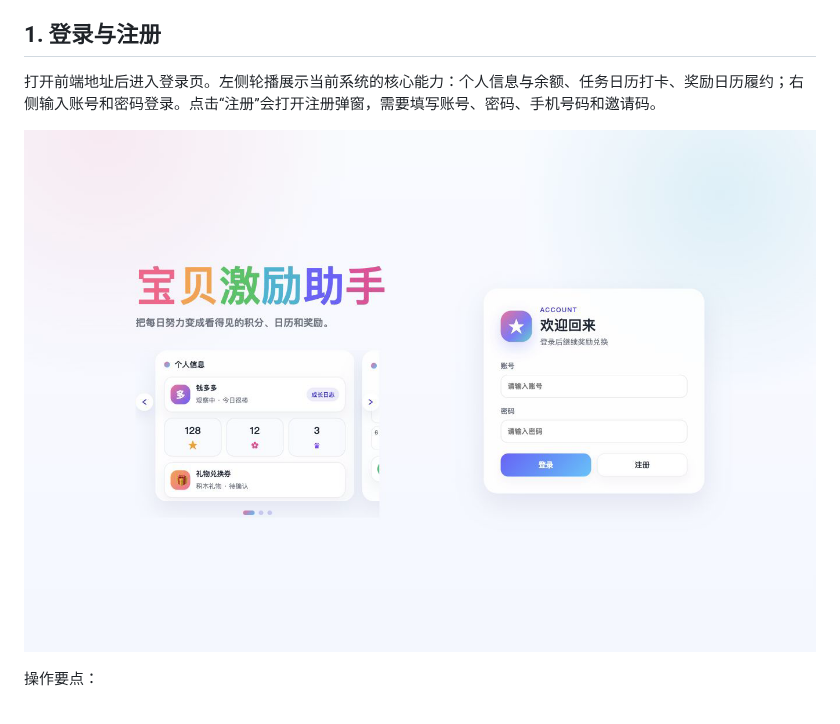
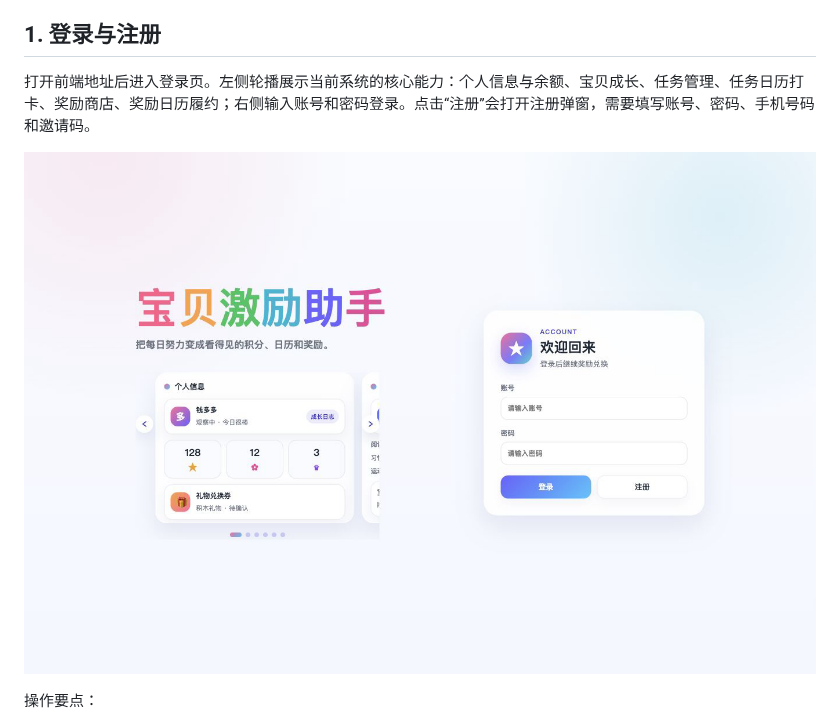
Before and after one commit to erghjmncq6643981/demo-2026, a Markdown page: chandler26-jdk17-motivation/docs/interface-operation-guide.md, the part around the change. Drawn GitHub-style; pictures changed too: chandler26-jdk17-motivation/docs/images/login-carousel.png.

```diff
--- a/chandler26-jdk17-motivation/docs/interface-operation-guide.md
+++ b/chandler26-jdk17-motivation/docs/interface-operation-guide.md
@@ -4,7 +4,7 @@
 
 ## 1. 登录与注册
 
-打开前端地址后进入登录页。左侧轮播展示当前系统的核心能力：个人信息与余额、任务日历打卡、奖励日历履约；右侧输入账号和密码登录。点击“注册”会打开注册弹窗，需要填写账号、密码、手机号码和邀请码。
+打开前端地址后进入登录页。左侧轮播展示当前系统的核心能力：个人信息与余额、宝贝成长、任务管理、任务日历打卡、奖励商店、奖励日历履约；右侧输入账号和密码登录。点击“注册”会打开注册弹窗，需要填写账号、密码、手机号码和邀请码。
 
 ![登录页轮播](images/login-carousel.png)
 
```
Also changed, not shown: 8 other files.
